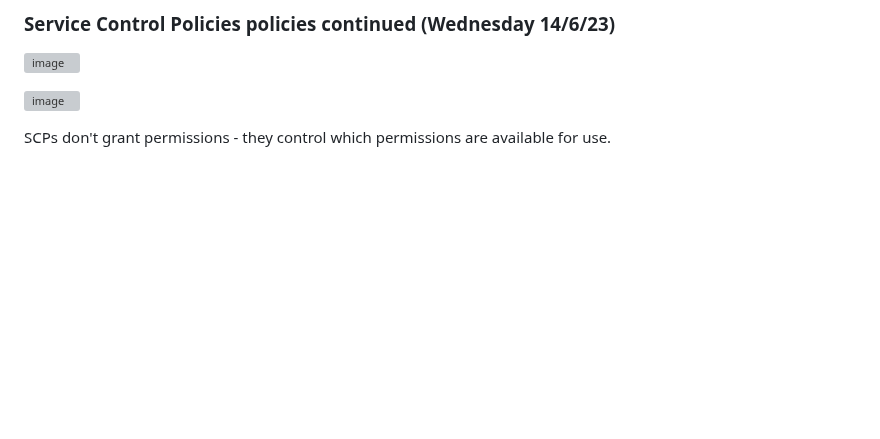
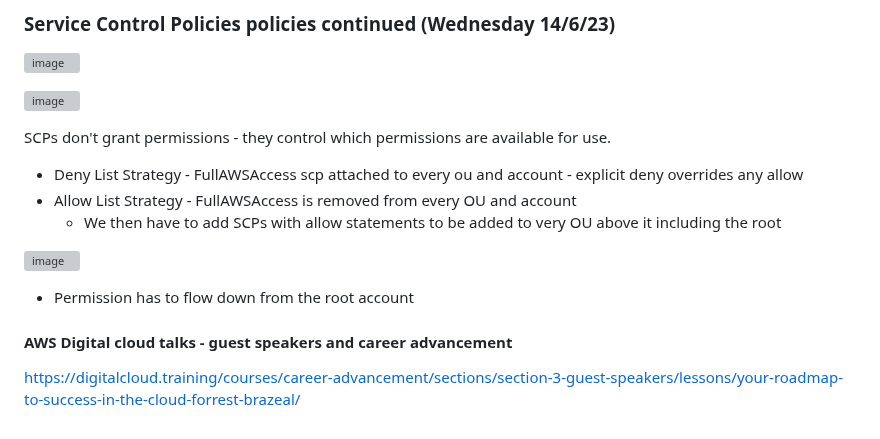
Before and after one commit to TomSpencerLondon/digital-cloud, a Markdown page: README.md, the part around the change. Rendered like a GitHub page; blank space fills up the shorter version; grey boxes are pictures that could not be loaded.

Commit message:
Add AWS Digital cloud talks and permissions for deny list policy

```diff
--- a/README.md
+++ b/README.md
@@ -1116,3 +1116,14 @@ Elasticity - scaling up and out
 ![image](https://github.com/TomSpencerLondon/digital-cloud/assets/27693622/9ef65a0f-d137-477c-abcb-2cd091122a65)
 
 SCPs don't grant permissions - they control which permissions are available for use.
+- Deny List Strategy - FullAWSAccess scp attached to every ou and account - explicit deny overrides any allow
+- Allow List Strategy - FullAWSAccess is removed from every OU and account
+  - We then have to add SCPs with allow statements to be added to very OU above it including the root
+
+![image](https://github.com/TomSpencerLondon/digital-cloud/assets/27693622/6251daca-f91e-4702-8b15-d142d2ae4c11)
+- Permission has to flow down from the root account
+
+
+
+#### AWS Digital cloud talks - guest speakers and career advancement
+https://digitalcloud.training/courses/career-advancement/sections/section-3-guest-speakers/lessons/your-roadmap-to-success-in-the-cloud-forrest-brazeal/
```
